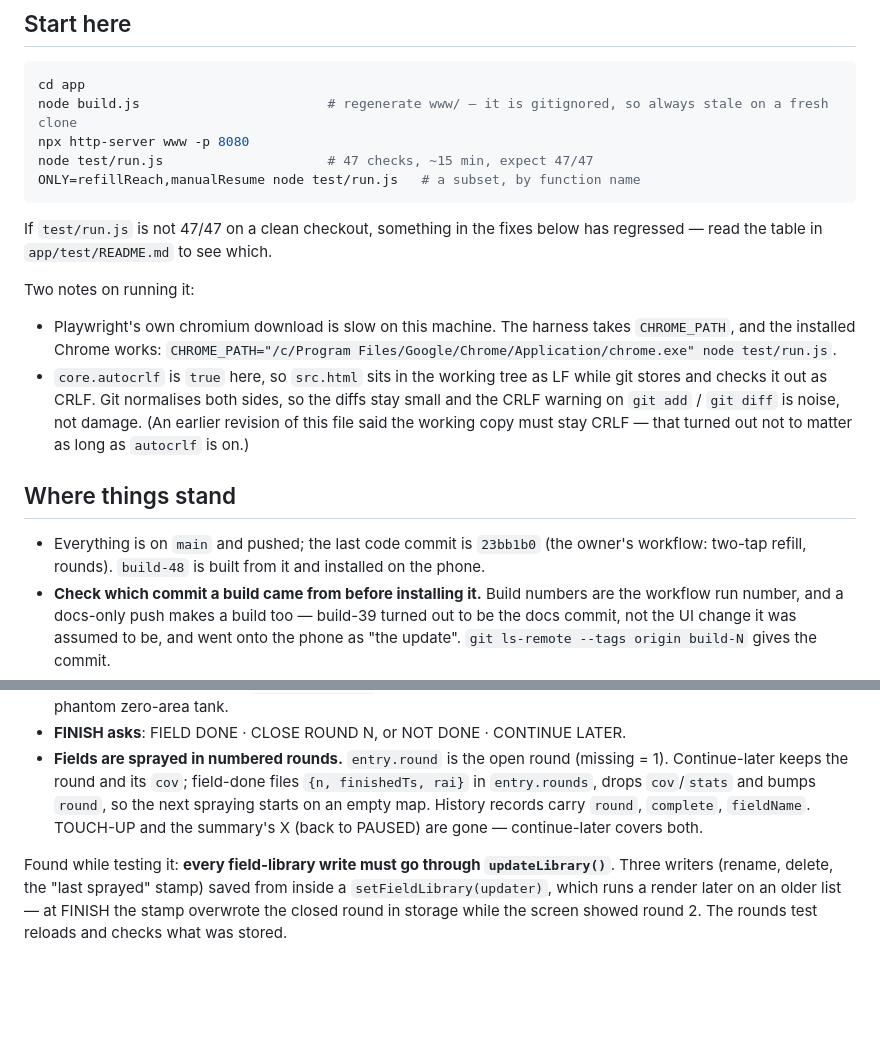
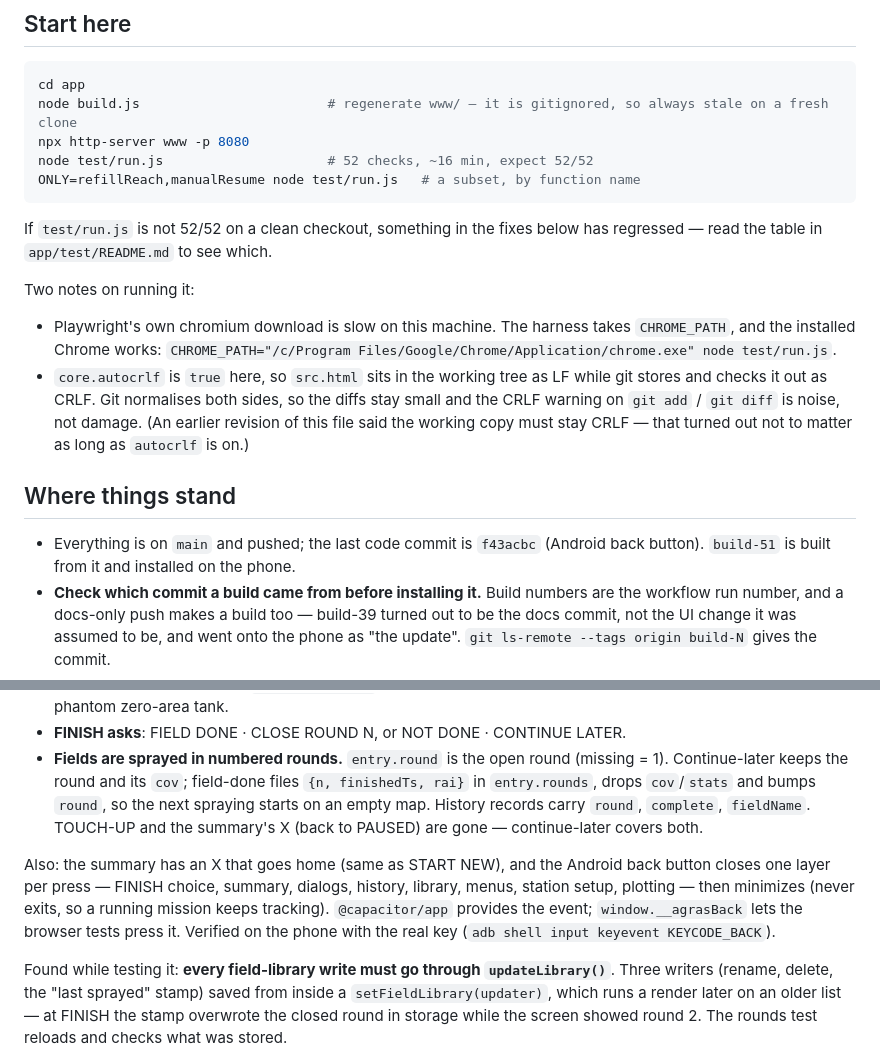
Before and after one commit to nonthawatchm-gif/Field-Traker, a Markdown page: HANDOFF.md, 2 parts joined by grey strips. GitHub-like rendering; blank space fills up the shorter version.

Commit message:
Handoff: back button, summary close, build-51
Co-Authored-By: Claude Opus 5 <noreply@anthropic.com>

````diff
--- a/HANDOFF.md
+++ b/HANDOFF.md
@@ -20,11 +20,11 @@ save-system commit — is installed on the owner's phone.
 cd app
 node build.js                        # regenerate www/ — it is gitignored, so always stale on a fresh clone
 npx http-server www -p 8080
-node test/run.js                     # 47 checks, ~15 min, expect 47/47
+node test/run.js                     # 52 checks, ~16 min, expect 52/52
 ONLY=refillReach,manualResume node test/run.js   # a subset, by function name
 ```
 
-If `test/run.js` is not 47/47 on a clean checkout, something in the fixes below
+If `test/run.js` is not 52/52 on a clean checkout, something in the fixes below
 has regressed — read the table in `app/test/README.md` to see which.
 
 Two notes on running it:
@@ -40,8 +40,8 @@ Two notes on running it:
 
 ## Where things stand
 
-- Everything is on `main` and pushed; the last code commit is `23bb1b0`
-  (the owner's workflow: two-tap refill, rounds). `build-48` is built from it and
+- Everything is on `main` and pushed; the last code commit is `f43acbc`
+  (Android back button). `build-51` is built from it and
   installed on the phone.
 - **Check which commit a build came from before installing it.** Build numbers
   are the workflow run number, and a docs-only push makes a build too — build-39
@@ -271,6 +271,14 @@ The owner drew the intended flow and it replaced three pieces of the old one:
   `round`, `complete`, `fieldName`. TOUCH-UP and the summary's X (back to
   PAUSED) are gone — continue-later covers both.
 
+Also: the summary has an X that goes home (same as START NEW), and the
+Android back button closes one layer per press — FINISH choice, summary,
+dialogs, history, library, menus, station setup, plotting — then minimizes
+(never exits, so a running mission keeps tracking). `@capacitor/app`
+provides the event; `window.__agrasBack` lets the browser tests press it.
+Verified on the phone with the real key (`adb shell input keyevent
+KEYCODE_BACK`).
+
 Found while testing it: **every field-library write must go through
 `updateLibrary()`**. Three writers (rename, delete, the "last sprayed" stamp)
 saved from inside a `setFieldLibrary(updater)`, which runs a render later on an
````
